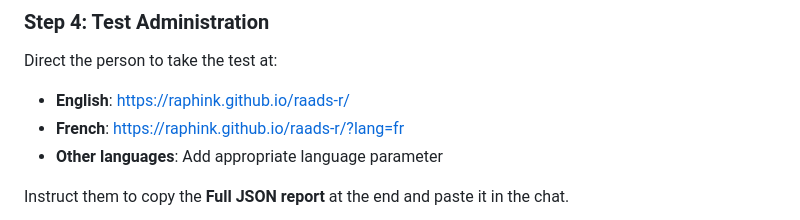
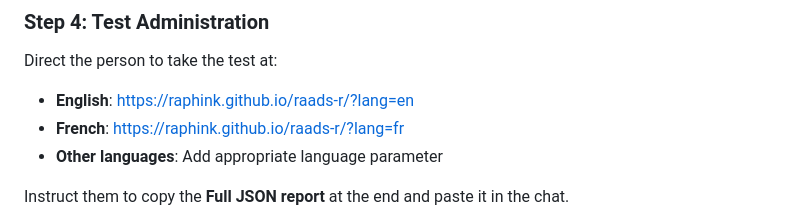
Before and after one commit to raphink/raads-r, a Markdown page: claude.md, the part around the change. Drawn GitHub-style.

Commit message:
lang=en
Signed-off-by: Raphaël Pinson <raphael@isovalent.com>

```diff
--- a/claude.md
+++ b/claude.md
@@ -20,7 +20,7 @@ Ask the person to rename the conversation as: `[<Date>] RAADS-R for <Name>`
 
 ### Step 4: Test Administration
 Direct the person to take the test at:
-- **English**: https://raphink.github.io/raads-r/
+- **English**: https://raphink.github.io/raads-r/?lang=en
 - **French**: https://raphink.github.io/raads-r/?lang=fr
 - **Other languages**: Add appropriate language parameter
 
```
